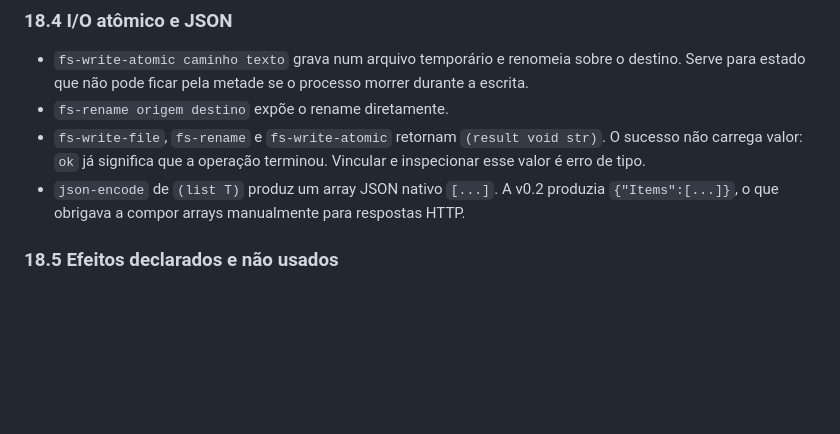
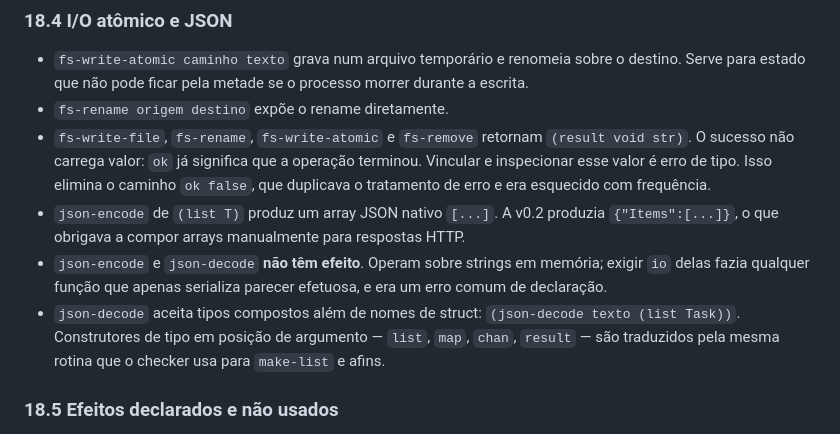
Before and after one commit to ghda2/LIAF, a Markdown page: docs/SPEC.md, the part around the change. Drawn GitHub-style; blank space fills up the shorter version.

```diff
--- a/docs/SPEC.md
+++ b/docs/SPEC.md
@@ -821,8 +821,10 @@ Se `(returns Response)`, a resposta da rota é usada como está. Se `(returns vo
 
 - `fs-write-atomic caminho texto` grava num arquivo temporário e renomeia sobre o destino. Serve para estado que não pode ficar pela metade se o processo morrer durante a escrita.
 - `fs-rename origem destino` expõe o rename diretamente.
-- `fs-write-file`, `fs-rename` e `fs-write-atomic` retornam `(result void str)`. O sucesso não carrega valor: `ok` já significa que a operação terminou. Vincular e inspecionar esse valor é erro de tipo.
+- `fs-write-file`, `fs-rename`, `fs-write-atomic` e `fs-remove` retornam `(result void str)`. O sucesso não carrega valor: `ok` já significa que a operação terminou. Vincular e inspecionar esse valor é erro de tipo. Isso elimina o caminho `ok false`, que duplicava o tratamento de erro e era esquecido com frequência.
 - `json-encode` de `(list T)` produz um array JSON nativo `[...]`. A v0.2 produzia `{"Items":[...]}`, o que obrigava a compor arrays manualmente para respostas HTTP.
+- `json-encode` e `json-decode` **não têm efeito**. Operam sobre strings em memória; exigir `io` delas fazia qualquer função que apenas serializa parecer efetuosa, e era um erro comum de declaração.
+- `json-decode` aceita tipos compostos além de nomes de struct: `(json-decode texto (list Task))`. Construtores de tipo em posição de argumento — `list`, `map`, `chan`, `result` — são traduzidos pela mesma rotina que o checker usa para `make-list` e afins.
 
 ### 18.5 Efeitos declarados e não usados
 
```
Also changed, not shown: benchmarks/http-context.md (+3 -3 lines), docs/AI_GUIDE.md (+2 -1 lines).
